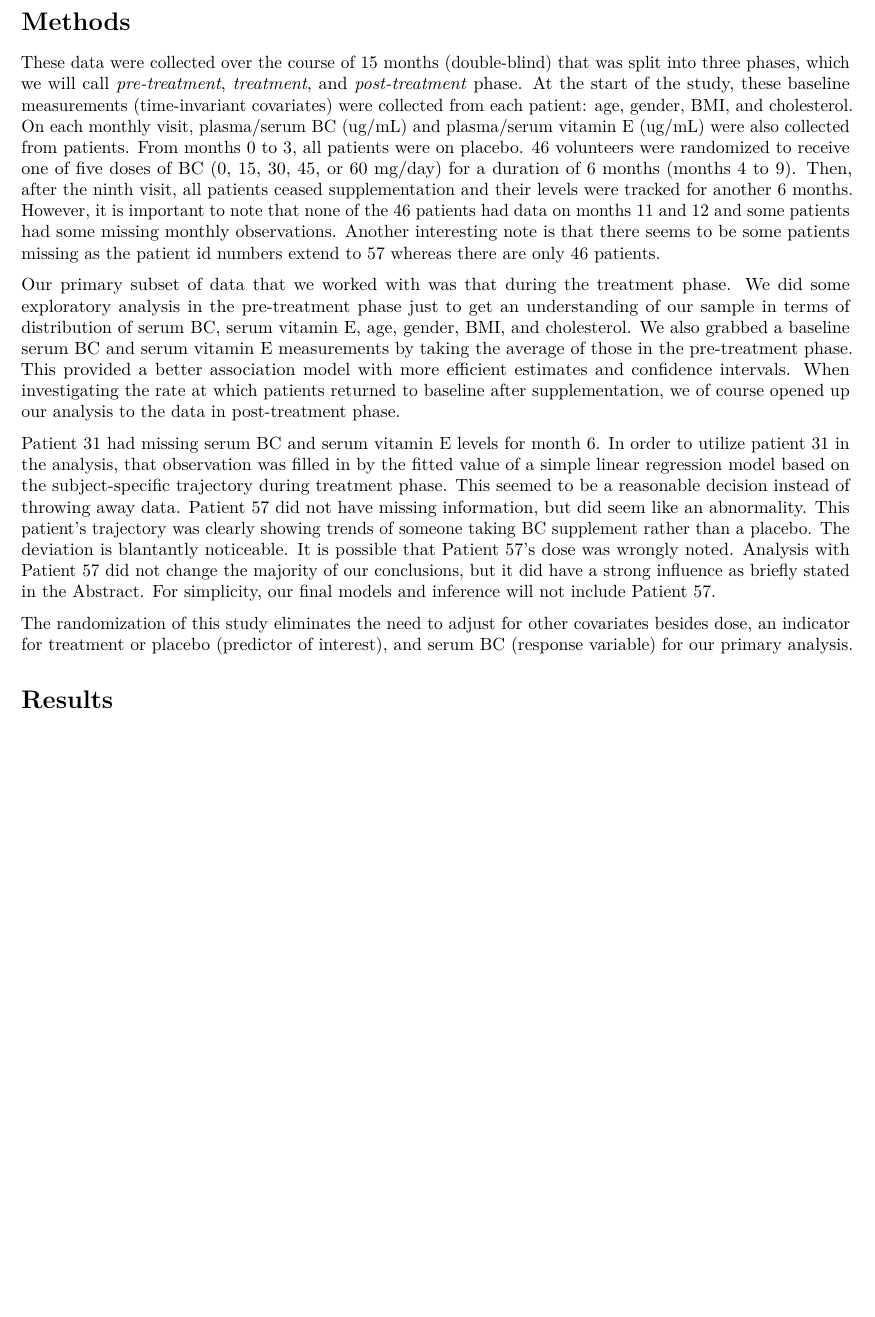
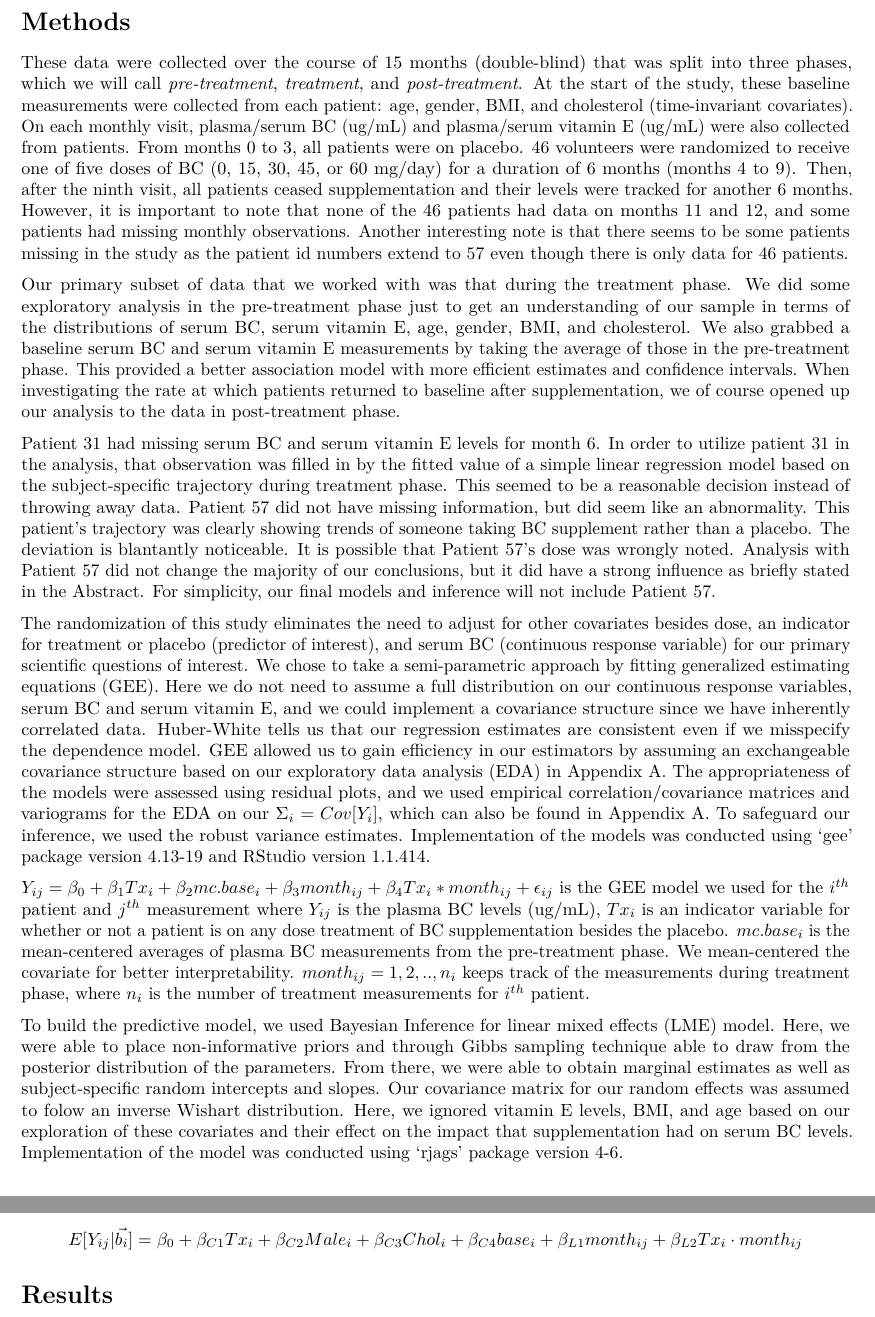
Before and after one commit to sacharose23/LongitudinalAnalysisFinalProject, an R Markdown document (FinalReport.Rmd): part of page 2 of 2 before the commit and two parts of pages 2 and 3 of 3 after it, the two joined at a grey line, cut so that both start at the same text, the shorter picture padded with empty space. Rendered offline with R 4.5, knitr and Pandoc, then LaTeX, with nearby package versions; some code elsewhere in the file could not run offline.

Commit message:
finished Methods piece

```diff
--- a/FinalReport.Rmd
+++ b/FinalReport.Rmd
@@ -44,13 +44,21 @@ Since previous studies have shown that the highly antioxidant beta-carotene (BC)
 Statistics in the 2012 American Cancer Society journal predicted that by year 2030, there will be 21.7 million new cancer cases and 13 million cancer deaths worldwide. When you adjust for other environmental or lifestyle factors like smoking, diabetes, pollution, or fewer childbirths, the numbers can seem very daunting. Studies like this one help us move toward a better understanding of cancer and what we can do to prevent it. Many antioxidants like BC have been used to prevent and battle against cancer. It has been shown that BC is associated with a decreased risk of cancer, but that some physiological factors can affect the absorption, storage, and utilization of the drug, which could then affect the impact it has against cancer. Our analysis seeks to confirm that BC supplementation does significantly impact the serum BC levels over time and that that impact is magnified by higher dosages. We explore the effect of other covariates on the impact of the supplementation, and we also explore the effect that BC supplementation has on serum vitamin E levels over time. We were able to confirm these associations, but, we were unable to create a good predictive model. However, through our association analyses, we made some interesting discoveries that is worth further investigation.
 
 # Methods
-These data were collected over the course of 15 months (double-blind) that was split into three phases, which we will call *pre-treatment*, *treatment*, and *post-treatment* phase. At the start of the study, these baseline measurements (time-invariant covariates) were collected from each patient: age, gender, BMI, and cholesterol. On each monthly visit, plasma/serum BC (ug/mL) and plasma/serum vitamin E (ug/mL) were also collected from patients. From months 0 to 3, all patients were on placebo. 46 volunteers were randomized to receive one of five doses of BC (0, 15, 30, 45, or 60 mg/day) for a duration of 6 months (months 4 to 9). Then, after the ninth visit, all patients ceased supplementation and their levels were tracked for another 6 months. However, it is important to note that none of the 46 patients had data on months 11 and 12 and some patients had some missing monthly observations. Another interesting note is that there seems to be some patients missing as the patient id numbers extend to 57 whereas there are only 46 patients.
+These data were collected over the course of 15 months (double-blind) that was split into three phases, which we will call *pre-treatment*, *treatment*, and *post-treatment*. At the start of the study, these baseline measurements were collected from each patient: age, gender, BMI, and cholesterol (time-invariant covariates). On each monthly visit, plasma/serum BC (ug/mL) and plasma/serum vitamin E (ug/mL) were also collected from patients. From months 0 to 3, all patients were on placebo. 46 volunteers were randomized to receive one of five doses of BC (0, 15, 30, 45, or 60 mg/day) for a duration of 6 months (months 4 to 9). Then, after the ninth visit, all patients ceased supplementation and their levels were tracked for another 6 months. However, it is important to note that none of the 46 patients had data on months 11 and 12, and some patients had missing monthly observations. Another interesting note is that there seems to be some patients missing in the study as the patient id numbers extend to 57 even though there is only data for 46 patients.
 
-Our primary subset of data that we worked with was that during the treatment phase. We did some exploratory analysis in the pre-treatment phase just to get an understanding of our sample in terms of distribution of serum BC, serum vitamin E, age, gender, BMI, and cholesterol. We also grabbed a baseline serum BC and serum vitamin E measurements by taking the average of those in the pre-treatment phase. This provided a better association model with more efficient estimates and confidence intervals. When investigating the rate at which patients returned to baseline after supplementation, we of course opened up our analysis to the data in post-treatment phase.
+Our primary subset of data that we worked with was that during the treatment phase. We did some exploratory analysis in the pre-treatment phase just to get an understanding of our sample in terms of the distributions of serum BC, serum vitamin E, age, gender, BMI, and cholesterol. We also grabbed a baseline serum BC and serum vitamin E measurements by taking the average of those in the pre-treatment phase. This provided a better association model with more efficient estimates and confidence intervals. When investigating the rate at which patients returned to baseline after supplementation, we of course opened up our analysis to the data in post-treatment phase.
 
 Patient 31 had missing serum BC and serum vitamin E levels for month 6. In order to utilize patient 31 in the analysis, that observation was filled in by the fitted value of a simple linear regression model based on the subject-specific trajectory during treatment phase. This seemed to be a reasonable decision instead of throwing away data. Patient 57 did not have missing information, but did seem like an abnormality. This patient's trajectory was clearly showing trends of someone taking BC supplement rather than a placebo. The deviation is blantantly noticeable. It is possible that Patient 57's dose was wrongly noted. Analysis with Patient 57 did not change the majority of our conclusions, but it did have a strong influence as briefly stated in the Abstract. For simplicity, our final models and inference will not include Patient 57.
 
-The randomization of this study eliminates the need to adjust for other covariates besides dose, an indicator for treatment or placebo (predictor of interest), and serum BC (response variable) for our primary analysis.
+The randomization of this study eliminates the need to adjust for other covariates besides dose, an indicator for treatment or placebo (predictor of interest), and serum BC (continuous response variable) for our primary scientific questions of interest. We chose to take a semi-parametric approach by fitting generalized estimating equations (GEE). Here we do not need to assume a full distribution on our continuous response variables, serum BC and serum vitamin E, and we could implement a covariance structure since we have inherently correlated data. Huber-White tells us that our regression estimates are consistent even if we misspecify the dependence model. GEE allowed us to gain efficiency in our estimators by assuming an exchangeable covariance structure based on our exploratory data analysis (EDA) in Appendix A. The appropriateness of the models were assessed using residual plots, and we used empirical correlation/covariance matrices and variograms for the EDA on our $\Sigma_i=Cov[Y_{i}]$, which can also be found in Appendix A. To safeguard our inference, we used the robust variance estimates. Implementation of the models was conducted using 'gee' package version 4.13-19 and RStudio version 1.1.414.
+
+$Y_{ij}= \beta_0+\beta_1Tx_i+\beta_2mc.base_{i}+\beta_3month_{ij} + \beta_4Tx_i*month_{ij}+\epsilon_{ij}$ is the GEE model we used for the $i^{th}$ patient and $j^{th}$ measurement where $Y_{ij}$ is the plasma BC levels (ug/mL), $Tx_i$ is an indicator variable for whether or not a patient is on any dose treatment of BC supplementation besides the placebo. $mc.base_{i}$ is the mean-centered averages of plasma BC measurements from the pre-treatment phase. We mean-centered the covariate for better interpretability. $month_{ij}=1,2,..,n_i$ keeps track of the measurements during treatment phase, where $n_i$ is the number of treatment measurements for $i^{th}$ patient.
+
+To build the predictive model, we used Bayesian Inference for linear mixed effects (LME) model. Here, we were able to place non-informative priors and through Gibbs sampling technique able to draw from the posterior distribution of the parameters. From there, we were able to obtain marginal estimates as well as subject-specific random intercepts and slopes. Our covariance matrix for our random effects was assumed to folow an inverse Wishart distribution. Here, we ignored vitamin E levels, BMI, and age based on our exploration of these covariates and their effect on the impact that supplementation had on serum BC levels. Implementation of the model was conducted using 'rjags' package version 4-6.
+
+$$E[Y_{ij}|\vec{b_i}] = \beta_0 + \beta_{C1}Tx_i + \beta_{C2}Male_i + \beta_{C3}Chol_i + \beta_{C4}base_i + \beta_{L1}month_{ij} + \beta_{L2}Tx_i\cdot month_{ij}$$
+
+
 
 # Results
 
```
Also changed, not shown: FinalPart3Pred.Rmd (+0 -1 lines), .RData (added), 1 other file.
